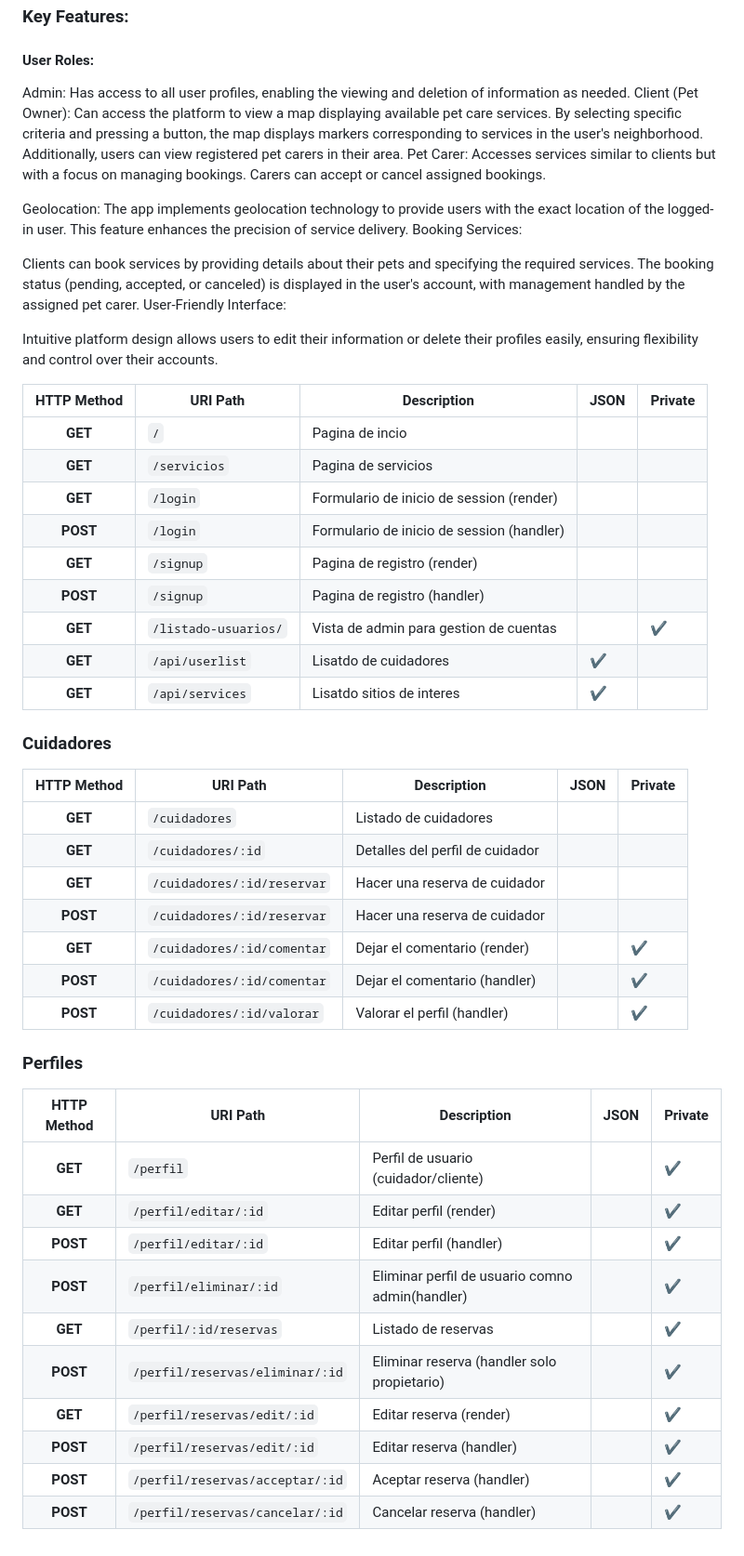
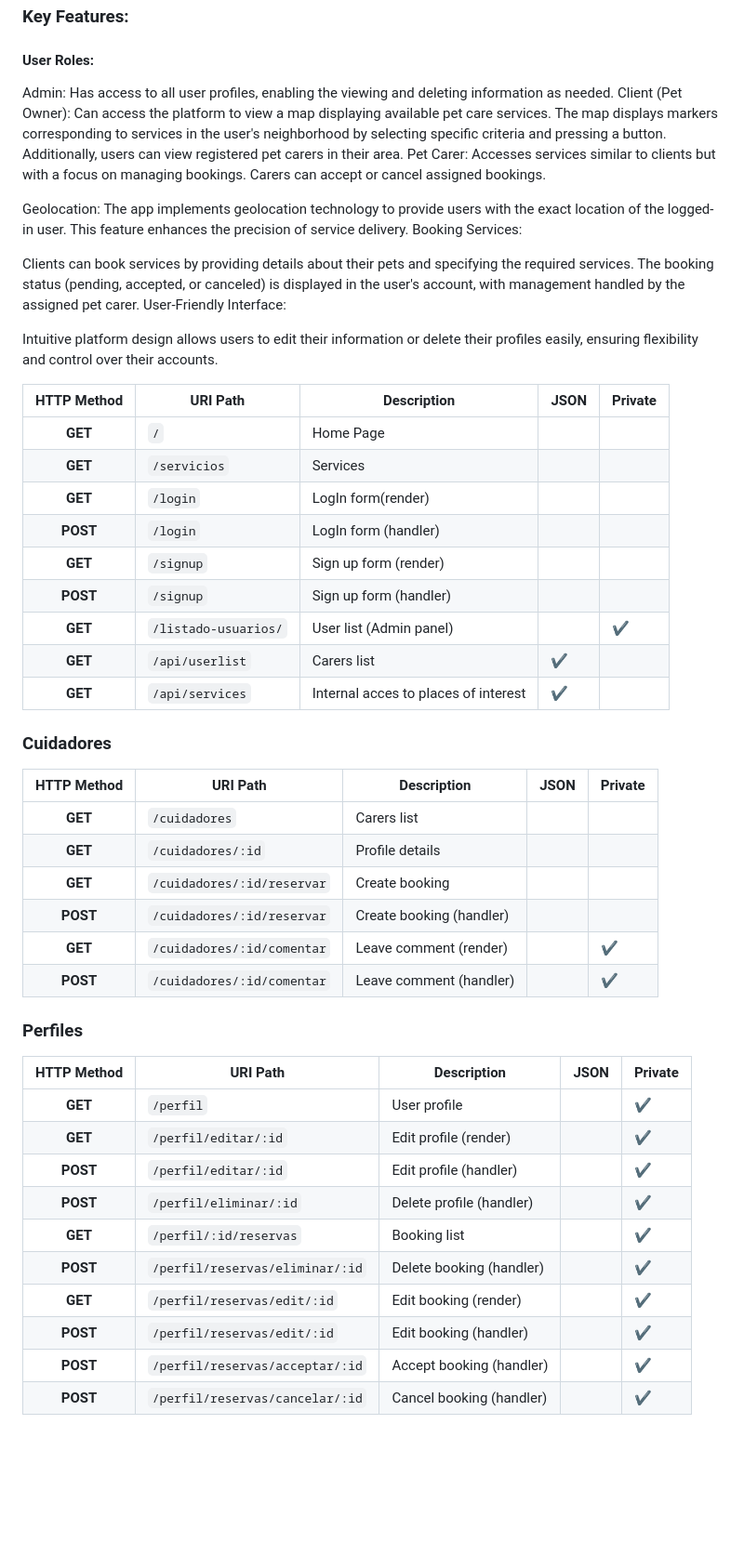
Before and after one commit to tania-zubrienko/walk-my-dog, a Markdown page: README.md, the part around the change. Shown: that part at 93% size. GitHub-like rendering; blank space fills up the shorter version.

```diff
--- a/README.md
+++ b/README.md
@@ -8,8 +8,8 @@ The platform facilitates seamless communication and coordination between three m
 
 <h4>User Roles:</h4>
 
-Admin: Has access to all user profiles, enabling the viewing and deletion of information as needed.
-Client (Pet Owner): Can access the platform to view a map displaying available pet care services. By selecting specific criteria and pressing a button, the map displays markers corresponding to services in the user's neighborhood. Additionally, users can view registered pet carers in their area.
+Admin: Has access to all user profiles, enabling the viewing and deleting information as needed.
+Client (Pet Owner): Can access the platform to view a map displaying available pet care services. The map displays markers corresponding to services in the user's neighborhood by selecting specific criteria and pressing a button. Additionally, users can view registered pet carers in their area.
 Pet Carer: Accesses services similar to clients but with a focus on managing bookings. Carers can accept or cancel assigned bookings.
 
 Geolocation:
@@ -37,63 +37,63 @@ Intuitive platform design allows users to edit their information or delete their
      <tr>
       <th>GET</th>
       <td><code>/</code></td>
-      <td>Pagina de incio</td>
+      <td>Home Page</td>
       <td></td>
       <td></td>
     </tr>
     <tr>
       <th>GET</th>
       <td><code>/servicios</code></td>
-      <td>Pagina de servicios</td>
+      <td>Services</td>
       <td></td>
       <td></td>
     </tr>
      <tr>
       <th>GET</th>
       <td><code>/login</code></td>
-      <td>Formulario de inicio de session (render)</td>
+      <td>LogIn form(render)</td>
       <td></td>
       <td></td>
     </tr>
      <tr>
       <th>POST</th>
       <td><code>/login</code></td>
-      <td>Formulario de inicio de session (handler)</td>
+      <td>LogIn form (handler)</td>
       <td></td>
       <td></td>
     </tr>
     <tr>
       <th>GET</th>
       <td><code>/signup</code></td>
-      <td>Pagina de registro (render)</td>
+      <td>Sign up form (render)</td>
       <td></td>
       <td></td>
     </tr>
     <tr>
       <th>POST</th>
       <td><code>/signup</code></td>
-      <td>Pagina de registro (handler)</td>
+      <td>Sign up form (handler)</td>
       <td></td>
       <td></td>
     </tr>
     <tr>
       <th>GET</th>
       <td><code>/listado-usuarios/</code></td>
-      <td>Vista de admin para gestion de cuentas</td>
+      <td>User list (Admin panel)</td>
       <td></td>
       <td>✔️</td>
     </tr>
     <tr>
       <th>GET</th>
       <td><code>/api/userlist</code></td>
-      <td>Lisatdo de cuidadores</td>
+      <td>Carers list</td>
       <td>✔️</td>
       <td></td>
     </tr>
     <tr>
       <th>GET</th>
       <td><code>/api/services</code></td>
-      <td>Lisatdo sitios de interes</td>
+      <td>Internal acces to places of interest</td>
       <td>✔️</td>
       <td></td>
     </tr>
@@ -117,49 +117,42 @@ Intuitive platform design allows users to edit their information or delete their
      <tr>
       <th>GET</th>
       <td><code>/cuidadores</code></td>
-      <td>Listado de cuidadores</td>
+      <td>Carers list</td>
       <td></td>
       <td></td>
     </tr>
     <tr>
       <th>GET</th>
       <td><code>/cuidadores/:id</code></td>
-      <td>Detalles del perfil de cuidador</td>
+      <td>Profile details</td>
       <td></td>
       <td></td>
     </tr>
     <tr>
     <th>GET</th>
       <td><code>/cuidadores/:id/reservar</code></td>
-      <td>Hacer una reserva de cuidador</td>
+      <td>Create booking</td>
       <td></td>
       <td></td>
     </tr>
     <tr>
     <th>POST</th>
       <td><code>/cuidadores/:id/reservar</code></td>
-      <td>Hacer una reserva de cuidador</td>
+      <td>Create booking (handler)</td>
       <td></td>
       <td></td>
     </tr>
     <tr>
     <th>GET</th>
       <td><code>/cuidadores/:id/comentar</code></td>
-      <td>Dejar el comentario (render)</td>
+      <td>Leave comment (render)</td>
       <td></td>
       <td>✔️</td>
     </tr>
     <tr>
     <th>POST</th>
       <td><code>/cuidadores/:id/comentar</code></td>
-      <td>Dejar el comentario (handler)</td>
-      <td></td>
-      <td>✔️</td>
-    </tr>
-        <tr>
-    <th>POST</th>
-      <td><code>/cuidadores/:id/valorar</code></td>
-      <td>Valorar el perfil (handler)</td>
+      <td>Leave comment (handler)</td>
       <td></td>
       <td>✔️</td>
     </tr>
@@ -186,70 +179,70 @@ Intuitive platform design allows users to edit their information or delete their
     <tr>
       <th>GET</th>
       <td><code>/perfil</code></td>
-      <td>Perfil de usuario (cuidador/cliente)</td>
+      <td>User profile</td>
       <td></td>
       <td>✔️</td>
     </tr>
     <tr>
       <th>GET</th>
       <td><code>/perfil/editar/:id</code></td>
-      <td>Editar perfil (render)</td>
+      <td>Edit profile (render)</td>
       <td></td>
       <td>✔️</td>
     </tr>
     <tr>
       <th>POST</th>
       <td><code>/perfil/editar/:id</code></td>
-      <td>Editar perfil (handler)</td>
+      <td>Edit profile (handler)</td>
       <td></td>
       <td>✔️</td>
     </tr>
     <tr>
       <th>POST</th>
       <td><code>/perfil/eliminar/:id</code></td>
-      <td>Eliminar perfil de usuario comno admin(handler)</td>
+      <td>Delete profile (handler)</td>
       <td></td>
       <td>✔️</td>
     </tr>
     <tr>
       <th>GET</th>
       <td><code>/perfil/:id/reservas</code></td>
-      <td>Listado de reservas</td>
+      <td>Booking list</td>
       <td></td>
       <td>✔️</td>
     </tr>
     <tr>
       <th>POST</th>
       <td><code>/perfil/reservas/eliminar/:id</code></td>
-      <td>Eliminar reserva (handler solo propietario)</td>
+      <td>Delete booking (handler)</td>
       <td></td>
       <td>✔️</td>
     </tr>
     <tr>
       <th>GET</th>
       <td><code>/perfil/reservas/edit/:id</code></td>
-      <td>Editar reserva (render)</td>
+      <td>Edit booking (render)</td>
       <td></td>
       <td>✔️</td>
     </tr>
     <tr>
       <th>POST</th>
       <td><code>/perfil/reservas/edit/:id</code></td>
-      <td>Editar reserva (handler)</td>
+      <td>Edit booking (handler)</td>
       <td></td>
       <td>✔️</td>
     </tr>
     <tr>
       <th>POST</th>
       <td><code>/perfil/reservas/acceptar/:id</code></td>
-      <td>Aceptar reserva (handler)</td>
+      <td>Accept booking (handler)</td>
       <td></td>
       <td>✔️</td>
     </tr>
     <tr>
       <th>POST</th>
       <td><code>/perfil/reservas/cancelar/:id</code></td>
-      <td>Cancelar reserva (handler)</td>
+      <td>Cancel booking (handler)</td>
       <td></td>
       <td>✔️</td>
     </tr>
```
